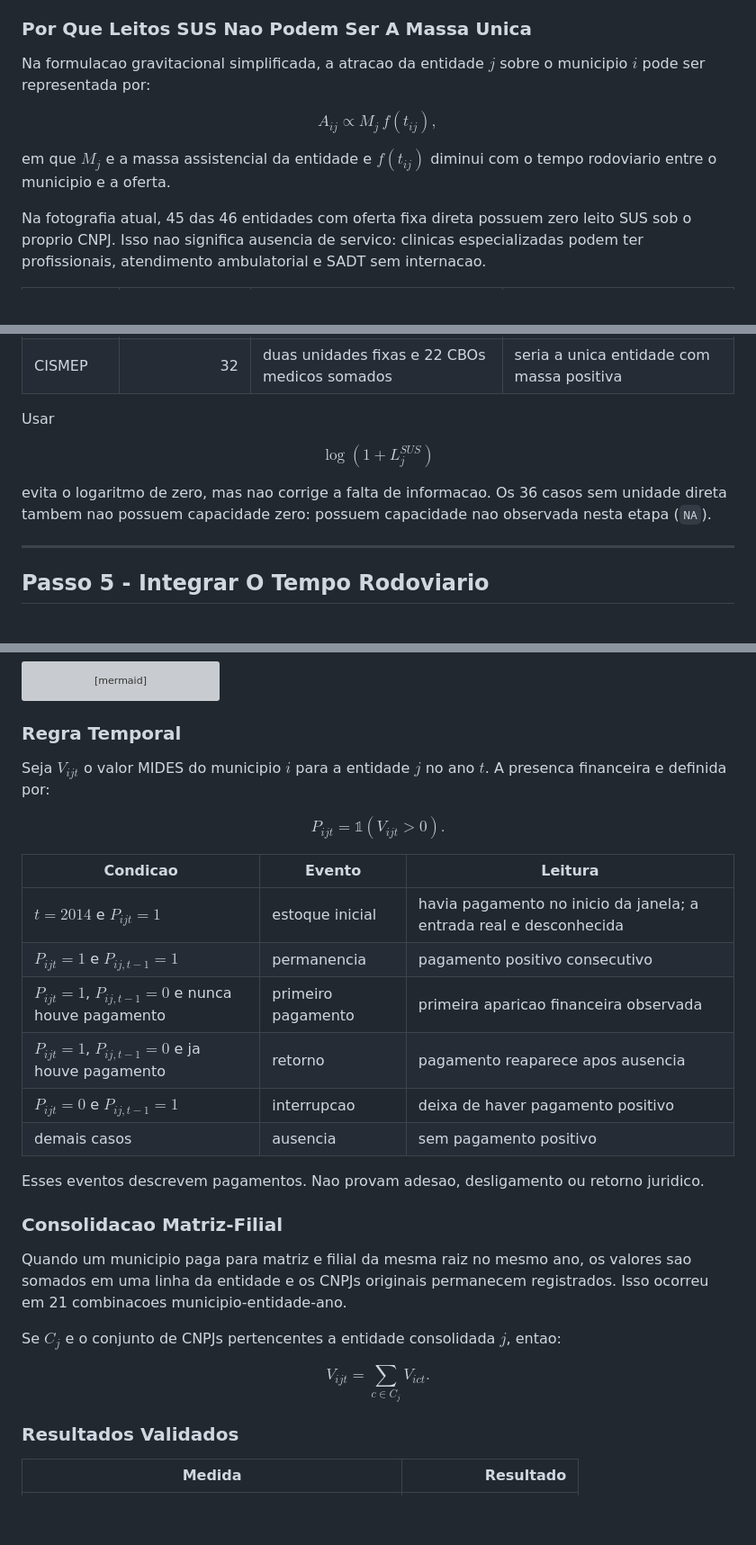
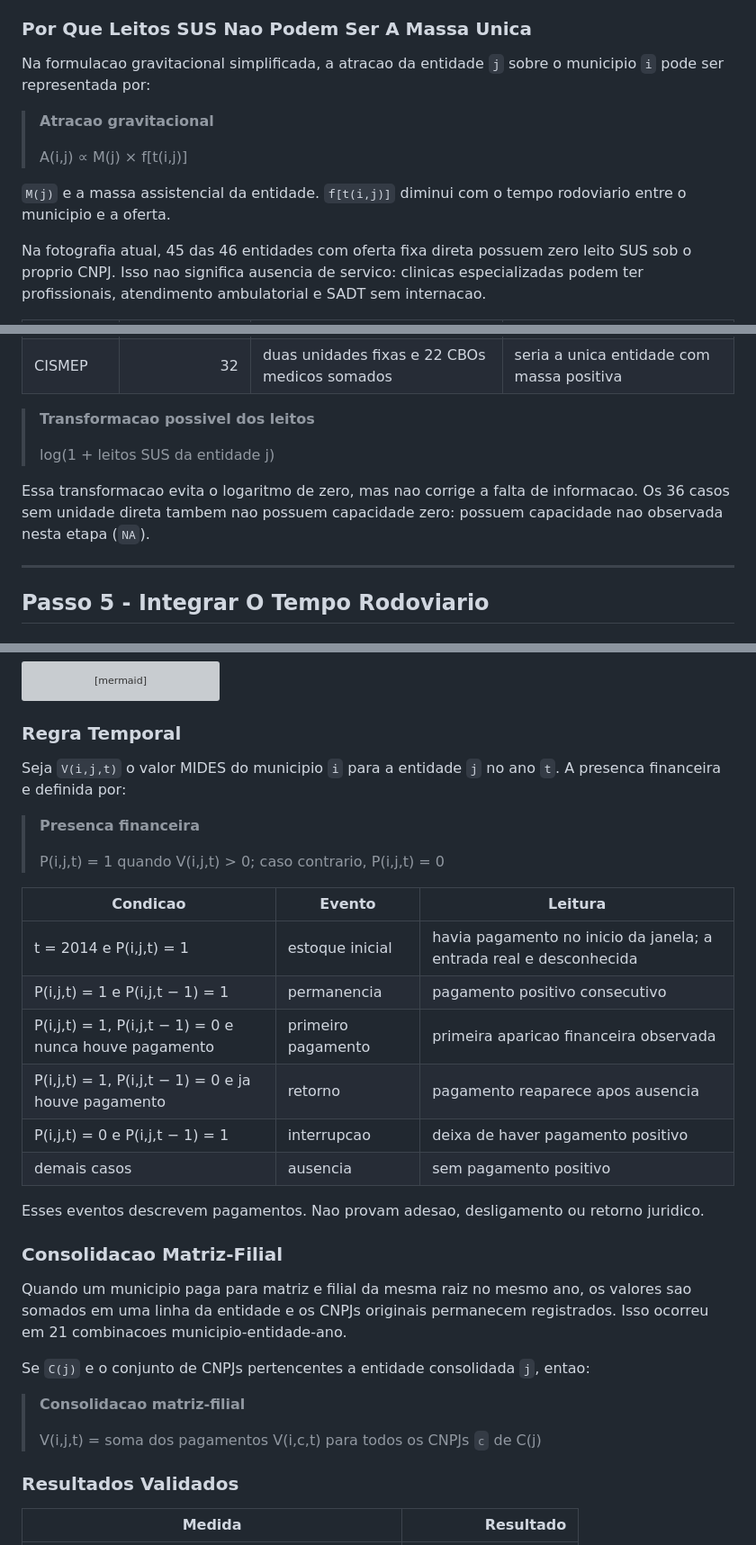
Before and after one commit to driano1221/consorcios-mg-dados-territorio, a Markdown page: analises/modelo_gravitacional_saude/METODOLOGIA_GERAL.md, 3 parts joined by grey strips. Shown at 90% size. Rendered like a GitHub page; blank space fills up the shorter version; grey boxes are pictures that could not be loaded.

Commit message:
docs: tornar formulas legiveis no app

```diff
--- a/analises/modelo_gravitacional_saude/METODOLOGIA_GERAL.md
+++ b/analises/modelo_gravitacional_saude/METODOLOGIA_GERAL.md
@@ -356,15 +356,15 @@ capacidade historica.
 
 ### Por Que Leitos SUS Nao Podem Ser A Massa Unica
 
-Na formulacao gravitacional simplificada, a atracao da entidade $j$ sobre o
-municipio $i$ pode ser representada por:
+Na formulacao gravitacional simplificada, a atracao da entidade `j` sobre o
+municipio `i` pode ser representada por:
 
-$$
-A_{ij} \propto M_j\,f(t_{ij}),
-$$
+> **Atracao gravitacional**
+>
+> A(i,j) ∝ M(j) × f[t(i,j)]
 
-em que $M_j$ e a massa assistencial da entidade e $f(t_{ij})$ diminui com o
-tempo rodoviario entre o municipio e a oferta.
+`M(j)` e a massa assistencial da entidade. `f[t(i,j)]` diminui com o tempo
+rodoviario entre o municipio e a oferta.
 
 Na fotografia atual, 45 das 46 entidades com oferta fixa direta possuem zero
 leito SUS sob o proprio CNPJ. Isso nao significa ausencia de servico: clinicas
@@ -378,15 +378,13 @@ internacao.
 | CISVER | 0 | uma unidade fixa e 33 CBOs medicos somados | rede seria tratada como sem oferta |
 | CISMEP | 32 | duas unidades fixas e 22 CBOs medicos somados | seria a unica entidade com massa positiva |
 
-Usar
+> **Transformacao possivel dos leitos**
+>
+> log(1 + leitos SUS da entidade j)
 
-$$
-\log\left(1 + L^{SUS}_j\right)
-$$
-
-evita o logaritmo de zero, mas nao corrige a falta de informacao. Os 36 casos
-sem unidade direta tambem nao possuem capacidade zero: possuem capacidade nao
-observada nesta etapa (`NA`).
+Essa transformacao evita o logaritmo de zero, mas nao corrige a falta de
+informacao. Os 36 casos sem unidade direta tambem nao possuem capacidade zero:
+possuem capacidade nao observada nesta etapa (`NA`).
 
 ---
 
@@ -532,20 +530,20 @@ flowchart LR
 
 ### Regra Temporal
 
-Seja $V_{ijt}$ o valor MIDES do municipio $i$ para a entidade $j$ no ano $t$.
+Seja `V(i,j,t)` o valor MIDES do municipio `i` para a entidade `j` no ano `t`.
 A presenca financeira e definida por:
 
-$$
-P_{ijt}=\mathbb{1}\!\left(V_{ijt}>0\right).
-$$
+> **Presenca financeira**
+>
+> P(i,j,t) = 1 quando V(i,j,t) > 0; caso contrario, P(i,j,t) = 0
 
 | Condicao | Evento | Leitura |
 |---|---|---|
-| $t=2014$ e $P_{ijt}=1$ | estoque inicial | havia pagamento no inicio da janela; a entrada real e desconhecida |
-| $P_{ijt}=1$ e $P_{ij,t-1}=1$ | permanencia | pagamento positivo consecutivo |
-| $P_{ijt}=1$, $P_{ij,t-1}=0$ e nunca houve pagamento | primeiro pagamento | primeira aparicao financeira observada |
-| $P_{ijt}=1$, $P_{ij,t-1}=0$ e ja houve pagamento | retorno | pagamento reaparece apos ausencia |
-| $P_{ijt}=0$ e $P_{ij,t-1}=1$ | interrupcao | deixa de haver pagamento positivo |
+| t = 2014 e P(i,j,t) = 1 | estoque inicial | havia pagamento no inicio da janela; a entrada real e desconhecida |
+| P(i,j,t) = 1 e P(i,j,t − 1) = 1 | permanencia | pagamento positivo consecutivo |
+| P(i,j,t) = 1, P(i,j,t − 1) = 0 e nunca houve pagamento | primeiro pagamento | primeira aparicao financeira observada |
+| P(i,j,t) = 1, P(i,j,t − 1) = 0 e ja houve pagamento | retorno | pagamento reaparece apos ausencia |
+| P(i,j,t) = 0 e P(i,j,t − 1) = 1 | interrupcao | deixa de haver pagamento positivo |
 | demais casos | ausencia | sem pagamento positivo |
 
 Esses eventos descrevem pagamentos. Nao provam adesao, desligamento ou retorno
@@ -557,11 +555,11 @@ Quando um municipio paga para matriz e filial da mesma raiz no mesmo ano, os
 valores sao somados em uma linha da entidade e os CNPJs originais permanecem
 registrados. Isso ocorreu em 21 combinacoes municipio-entidade-ano.
 
-Se $C_j$ e o conjunto de CNPJs pertencentes a entidade consolidada $j$, entao:
+Se `C(j)` e o conjunto de CNPJs pertencentes a entidade consolidada `j`, entao:
 
-$$
-V_{ijt}=\sum_{c\in C_j}V_{ict}.
-$$
+> **Consolidacao matriz-filial**
+>
+> V(i,j,t) = soma dos pagamentos V(i,c,t) para todos os CNPJs `c` de C(j)
 
 ### Resultados Validados
 
```
Also changed, not shown: other parts of analises/modelo_gravitacional_saude/METODOLOGIA_GERAL.md (+21 -22 lines).
